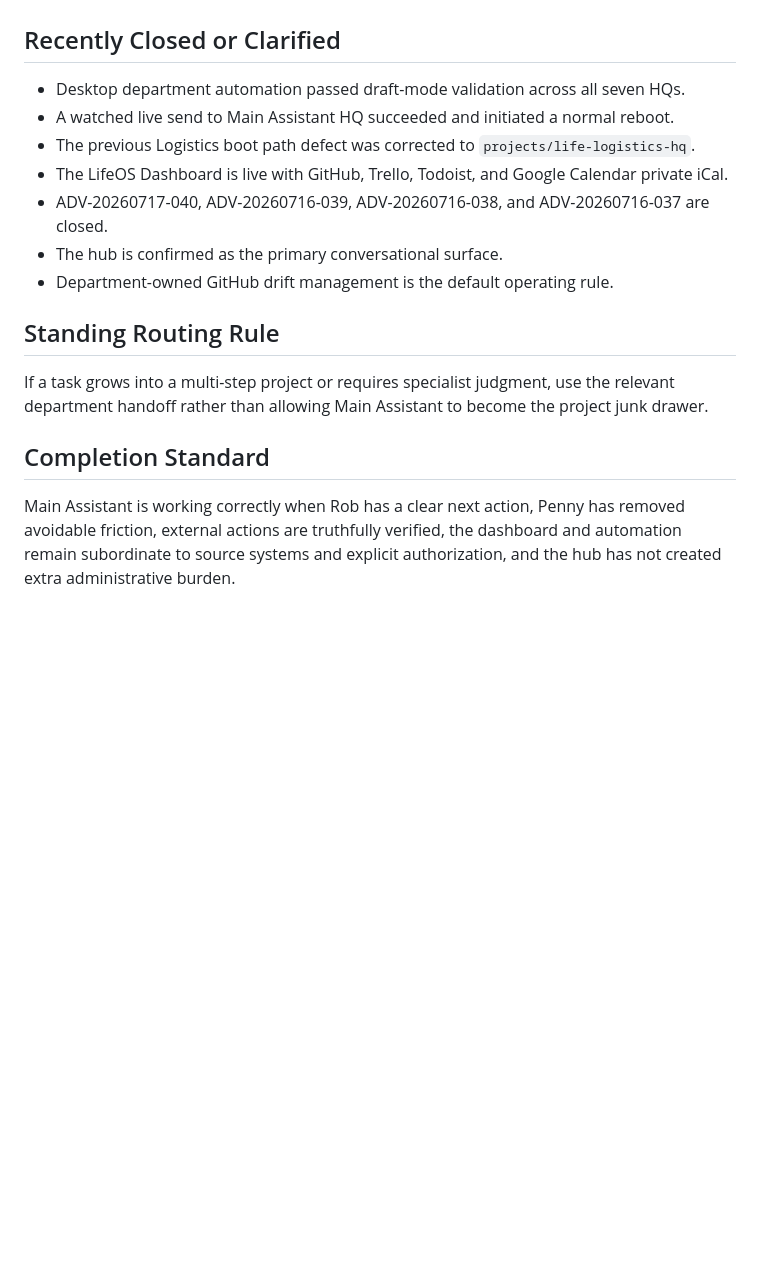
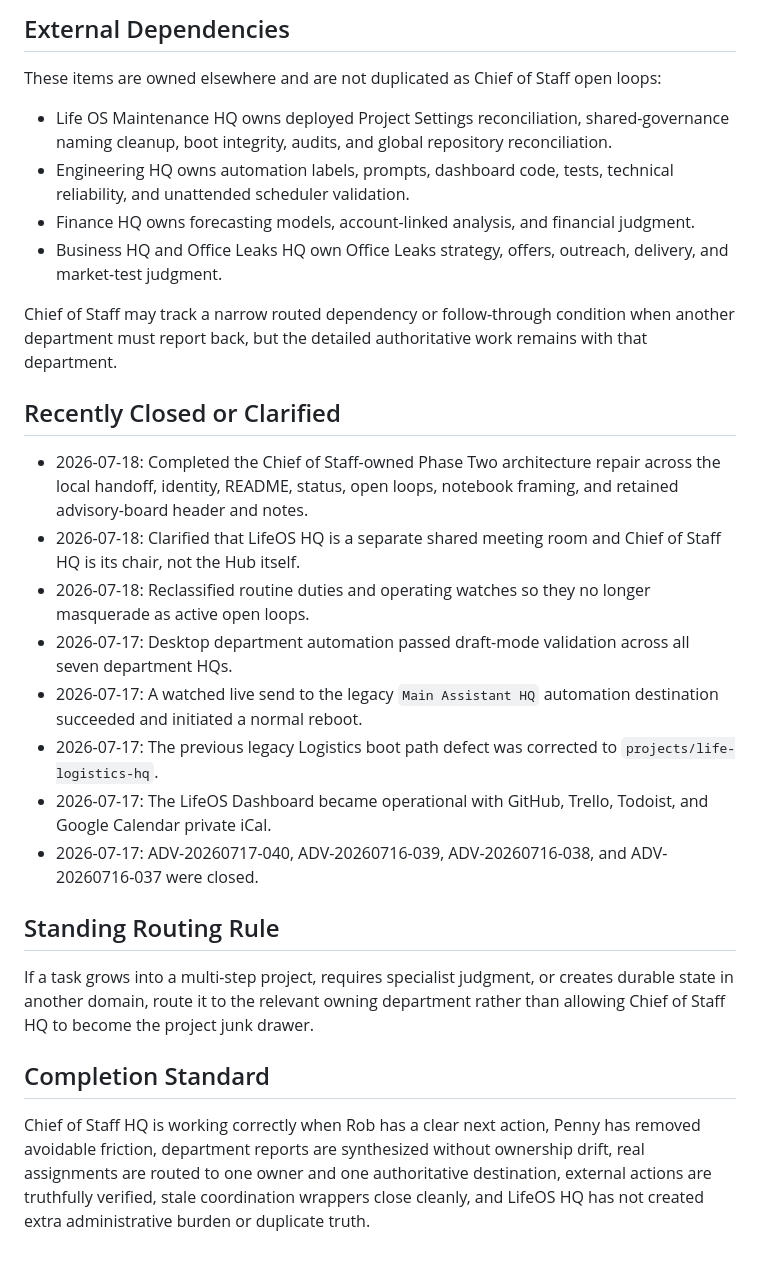
Before and after one commit to recoveryrob83-lab/Penny-Long-Term-Memory, a Markdown page: projects/main-assistant/open_loops.md, the part around one of its changes. Drawn GitHub-style; blank space fills up the shorter version.

```diff
--- a/projects/main-assistant/open_loops.md
+++ b/projects/main-assistant/open_loops.md
@@ -30,18 +49,29 @@ Project: Main Assistant / Daily Operations
+## External Dependencies
+
+These items are owned elsewhere and are not duplicated as Chief of Staff open loops:
+
+- Life OS Maintenance HQ owns deployed Project Settings reconciliation, shared-governance naming cleanup, boot integrity, audits, and global repository reconciliation.
+- Engineering HQ owns automation labels, prompts, dashboard code, tests, technical reliability, and unattended scheduler validation.
+- Finance HQ owns forecasting models, account-linked analysis, and financial judgment.
+- Business HQ and Office Leaks HQ own Office Leaks strategy, offers, outreach, delivery, and market-test judgment.
+
+Chief of Staff may track a narrow routed dependency or follow-through condition when another department must report back, but the detailed authoritative work remains with that department.
 
 ## Recently Closed or Clarified
 
-- Desktop department automation passed draft-mode validation across all seven HQs.
-- A watched live send to Main Assistant HQ succeeded and initiated a normal reboot.
-- The previous Logistics boot path defect was corrected to `projects/life-logistics-hq`.
-- The LifeOS Dashboard is live with GitHub, Trello, Todoist, and Google Calendar private iCal.
-- ADV-20260717-040, ADV-20260716-039, ADV-20260716-038, and ADV-20260716-037 are closed.
-- The hub is confirmed as the primary conversational surface.
-- Department-owned GitHub drift management is the default operating rule.
+- 2026-07-18: Completed the Chief of Staff-owned Phase Two architecture repair across the local handoff, identity, README, status, open loops, notebook framing, and retained advisory-board header and notes.
+- 2026-07-18: Clarified that LifeOS HQ is a separate shared meeting room and Chief of Staff HQ is its chair, not the Hub itself.
+- 2026-07-18: Reclassified routine duties and operating watches so they no longer masquerade as active open loops.
+- 2026-07-17: Desktop department automation passed draft-mode validation across all seven department HQs.
+- 2026-07-17: A watched live send to the legacy `Main Assistant HQ` automation destination succeeded and initiated a normal reboot.
+- 2026-07-17: The previous legacy Logistics boot path defect was corrected to `projects/life-logistics-hq`.
+- 2026-07-17: The LifeOS Dashboard became operational with GitHub, Trello, Todoist, and Google Calendar private iCal.
+- 2026-07-17: ADV-20260717-040, ADV-20260716-039, ADV-20260716-038, and ADV-20260716-037 were closed.
 
 ## Standing Routing Rule
 
-If a task grows into a multi-step project or requires specialist judgment, use the relevant department handoff rather than allowing Main Assistant to become the project junk drawer.
+If a task grows into a multi-step project, requires specialist judgment, or creates durable state in another domain, route it to the relevant owning department rather than allowing Chief of Staff HQ to become the project junk drawer.
 
 ## Completion Standard
 
-Main Assistant is working correctly when Rob has a clear next action, Penny has removed avoidable friction, external actions are truthfully verified, the dashboard and automation remain subordinate to source systems and explicit authorization, and the hub has not created extra administrative burden.
+Chief of Staff HQ is working correctly when Rob has a clear next action, Penny has removed avoidable friction, department reports are synthesized without ownership drift, real assignments are routed to one owner and one authoritative destination, external actions are truthfully verified, stale coordination wrappers close cleanly, and LifeOS HQ has not created extra administrative burden or duplicate truth.
```
Also changed, not shown: other parts of projects/main-assistant/open_loops.md (+42 -23 lines).
